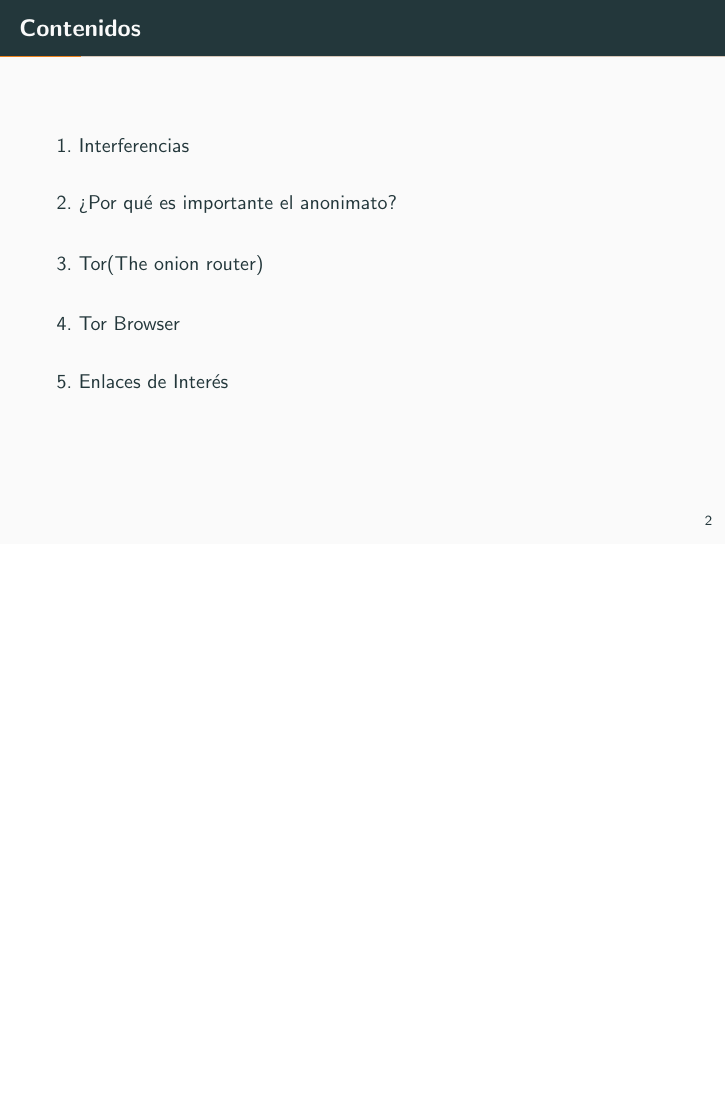
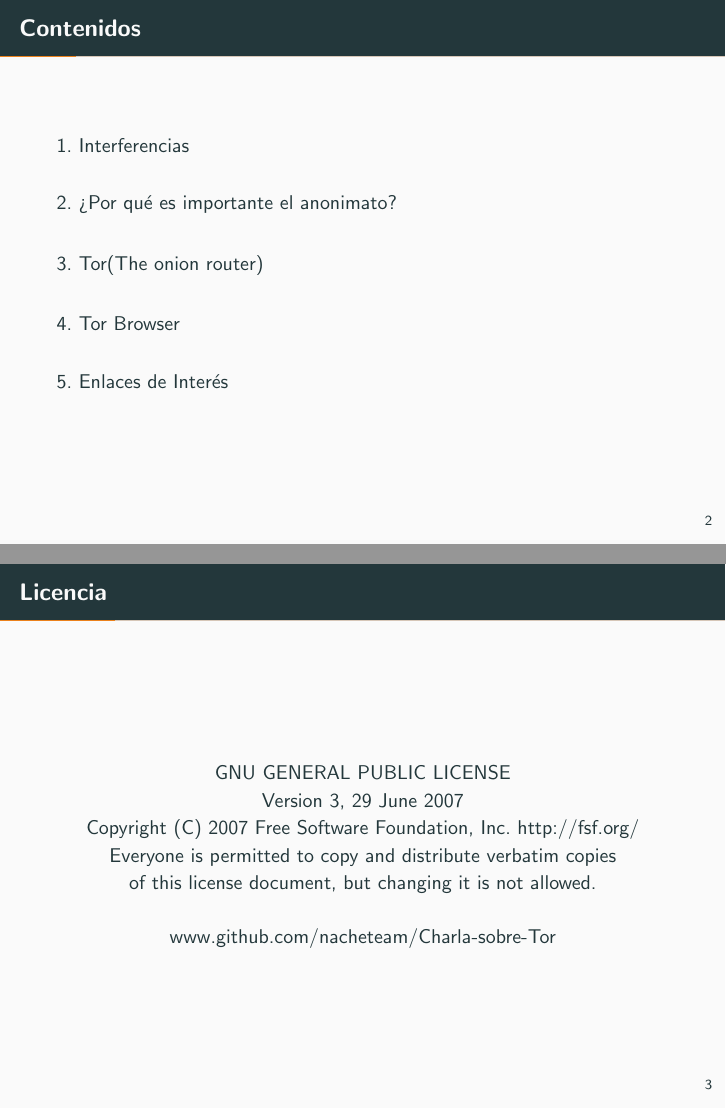
Before and after one commit to nacheteam/Charla-sobre-Tor, LaTeX slides (Presentacion/presentacion.tex): page 2 of 95 before the commit and pages 2 and 3 of 96 after it, the two joined at a grey line, the shorter picture padded with empty space. Compiled offline with pdfLaTeX.

Commit message:
Añadida diapositiva con la licencia.

```diff
--- a/Presentacion/presentacion.tex
+++ b/Presentacion/presentacion.tex
@@ -40,6 +40,18 @@
 \begin{frame}{Contenidos}
 	\setbeamertemplate{section in toc}[sections numbered]
 	\tableofcontents[hideallsubsections]
+\end{frame}
+
+\begin{frame}{Licencia}
+	\begin{center}
+		GNU GENERAL PUBLIC LICENSE \\
+		Version 3, 29 June 2007 \\
+
+		Copyright (C) 2007 Free Software Foundation, Inc. http://fsf.org/ \\
+		Everyone is permitted to copy and distribute verbatim copies \\
+		of this license document, but changing it is not allowed.
+	\end{center}
+\centering	www.github.com/nacheteam/Charla-sobre-Tor
 \end{frame}
 
 %¿Qué es Interferencias?
```
Also changed, not shown: Presentacion/presentacion.pdf, 6 other files.
